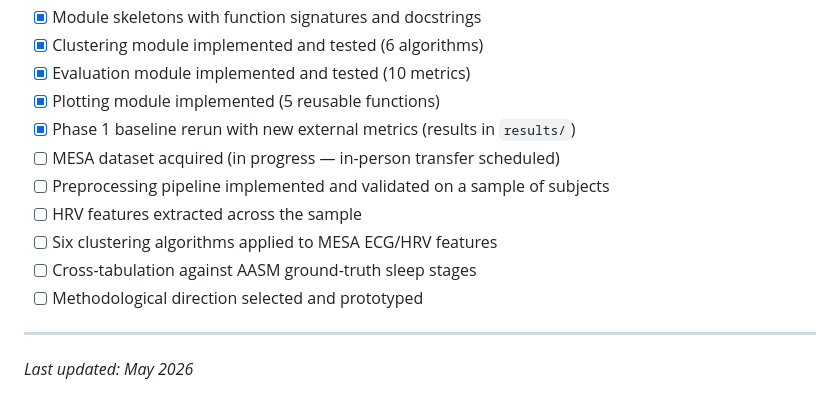
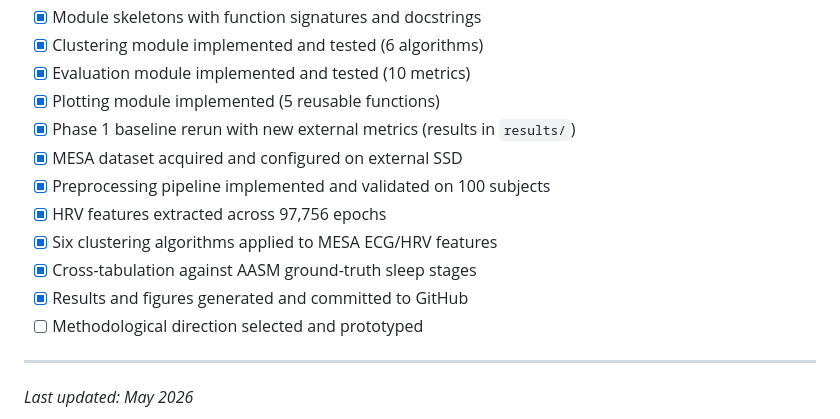
Before and after one commit to namankansal2022/SCDL3991-Sleep-Phenotyping, a Markdown page: README.md, the part around the change. GitHub-like rendering.

Commit message:
Update README status after completing MESA ECG baseline

```diff
--- a/README.md
+++ b/README.md
@@ -98,11 +98,12 @@ Detailed dataset description: see `docs/dataset_reference.md`.
 - [x] Evaluation module implemented and tested (10 metrics)
 - [x] Plotting module implemented (5 reusable functions)
 - [x] Phase 1 baseline rerun with new external metrics (results in `results/`)
-- [ ] MESA dataset acquired (in progress — in-person transfer scheduled)
-- [ ] Preprocessing pipeline implemented and validated on a sample of subjects
-- [ ] HRV features extracted across the sample
-- [ ] Six clustering algorithms applied to MESA ECG/HRV features
-- [ ] Cross-tabulation against AASM ground-truth sleep stages
+- [x] MESA dataset acquired and configured on external SSD
+- [x] Preprocessing pipeline implemented and validated on 100 subjects
+- [x] HRV features extracted across 97,756 epochs
+- [x] Six clustering algorithms applied to MESA ECG/HRV features
+- [x] Cross-tabulation against AASM ground-truth sleep stages
+- [x] Results and figures generated and committed to GitHub
 - [ ] Methodological direction selected and prototyped
 
 ---
```
